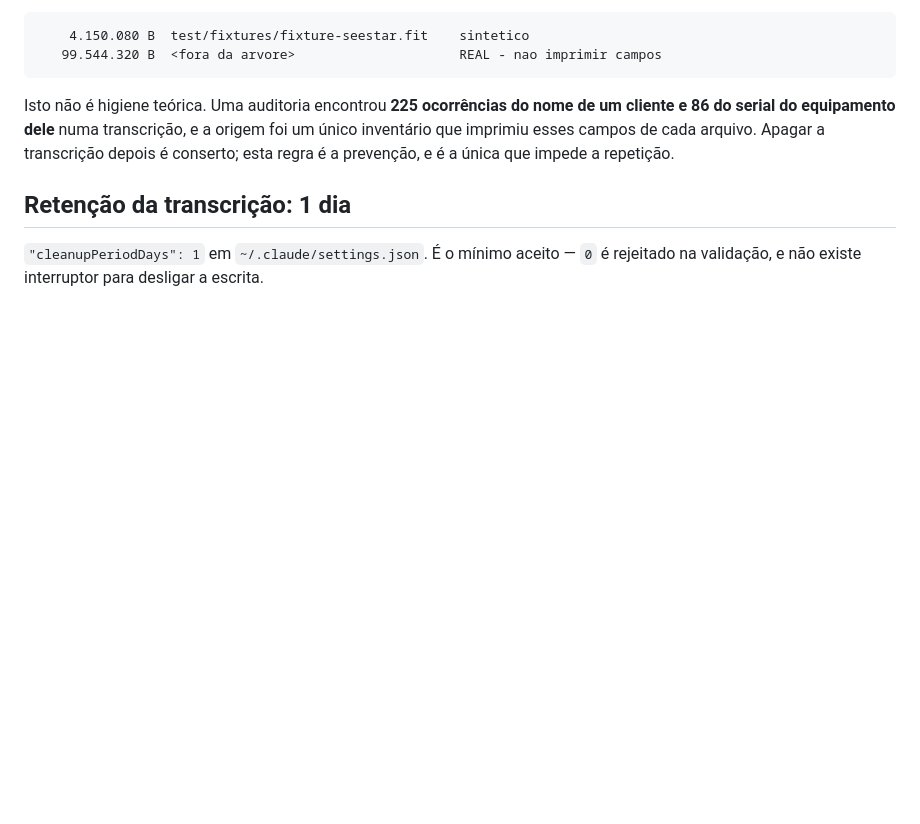
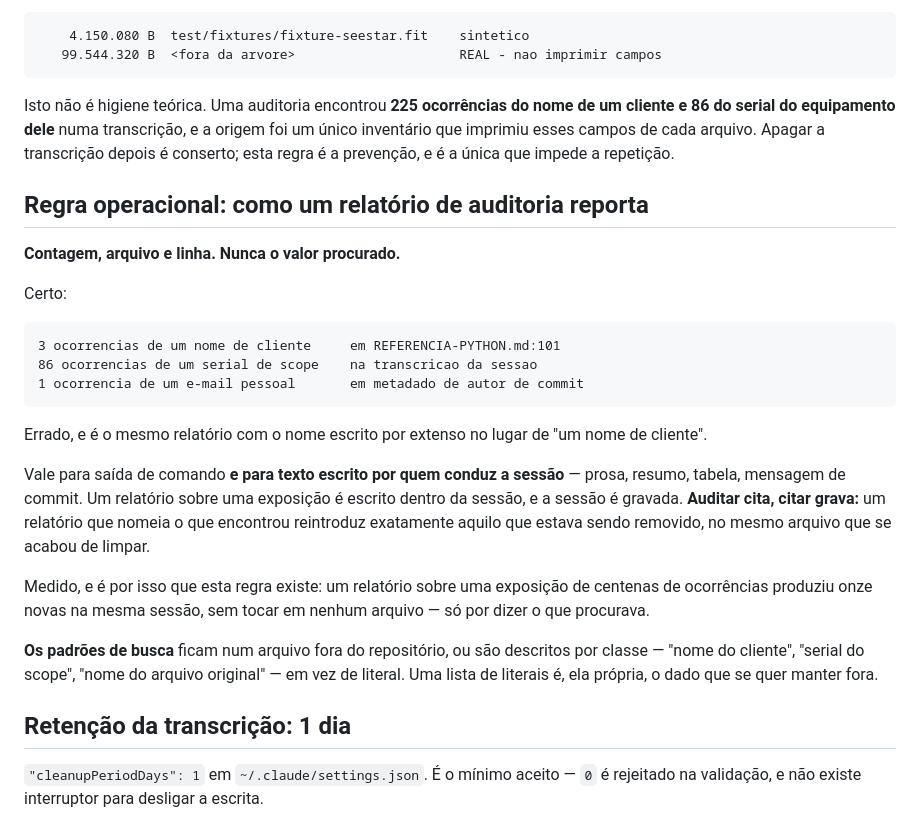
Before and after one commit to justyear/fits-stretch, a Markdown page: CLAUDE.md, the part around the change. Rendered like a GitHub page; blank space fills up the shorter version.

Commit message:
Relatorio de auditoria reporta contagem, nao valor
Fecha o ciclo que a auditoria anterior expos: auditar cita, citar grava.

Um relatorio de auditoria da contagem, arquivo e linha -- nunca o valor
procurado. "3 ocorrencias de um nome de cliente em X:12", e nao o nome. Vale
para saida de comando e para texto escrito por quem conduz a sessao: prosa,
resumo, tabela e mensagem de commit. O relatorio sobre uma exposicao e escrito
dentro da sessao, e a sessao e gravada, entao nomear o que se encontrou
reintroduz no arquivo recem-limpo exatamente o que estava sendo removido.

Medido: o relatorio sobre a exposicao anterior produziu onze ocorrencias novas
na mesma sessao, sem tocar em arquivo nenhum, so por dizer o que procurava.

Os padroes de busca passam a ficar fora do repositorio, ou descritos por classe
-- "nome do cliente", "serial do scope", "nome do arquivo original" -- em vez de
literal. Uma lista de literais e, ela propria, o dado que se quer manter fora.

Co-Authored-By: Claude Opus 5 <noreply@anthropic.com>

````diff
--- a/CLAUDE.md
+++ b/CLAUDE.md
@@ -87,6 +87,36 @@ um único inventário que imprimiu esses campos de cada arquivo. Apagar a
 transcrição depois é conserto; esta regra é a prevenção, e é a única que impede
 a repetição.
 
+## Regra operacional: como um relatório de auditoria reporta
+
+**Contagem, arquivo e linha. Nunca o valor procurado.**
+
+Certo:
+
+```
+3 ocorrencias de um nome de cliente     em REFERENCIA-PYTHON.md:101
+86 ocorrencias de um serial de scope    na transcricao da sessao
+1 ocorrencia de um e-mail pessoal       em metadado de autor de commit
+```
+
+Errado, e é o mesmo relatório com o nome escrito por extenso no lugar de "um
+nome de cliente".
+
+Vale para saída de comando **e para texto escrito por quem conduz a sessão** —
+prosa, resumo, tabela, mensagem de commit. Um relatório sobre uma exposição é
+escrito dentro da sessão, e a sessão é gravada. **Auditar cita, citar grava:** um
+relatório que nomeia o que encontrou reintroduz exatamente aquilo que estava
+sendo removido, no mesmo arquivo que se acabou de limpar.
+
+Medido, e é por isso que esta regra existe: um relatório sobre uma exposição de
+centenas de ocorrências produziu onze novas na mesma sessão, sem tocar em
+nenhum arquivo — só por dizer o que procurava.
+
+**Os padrões de busca** ficam num arquivo fora do repositório, ou são descritos
+por classe — "nome do cliente", "serial do scope", "nome do arquivo original" —
+em vez de literal. Uma lista de literais é, ela própria, o dado que se quer
+manter fora.
+
 ## Retenção da transcrição: 1 dia
 
 `"cleanupPeriodDays": 1` em `~/.claude/settings.json`. É o mínimo aceito — `0` é
````
